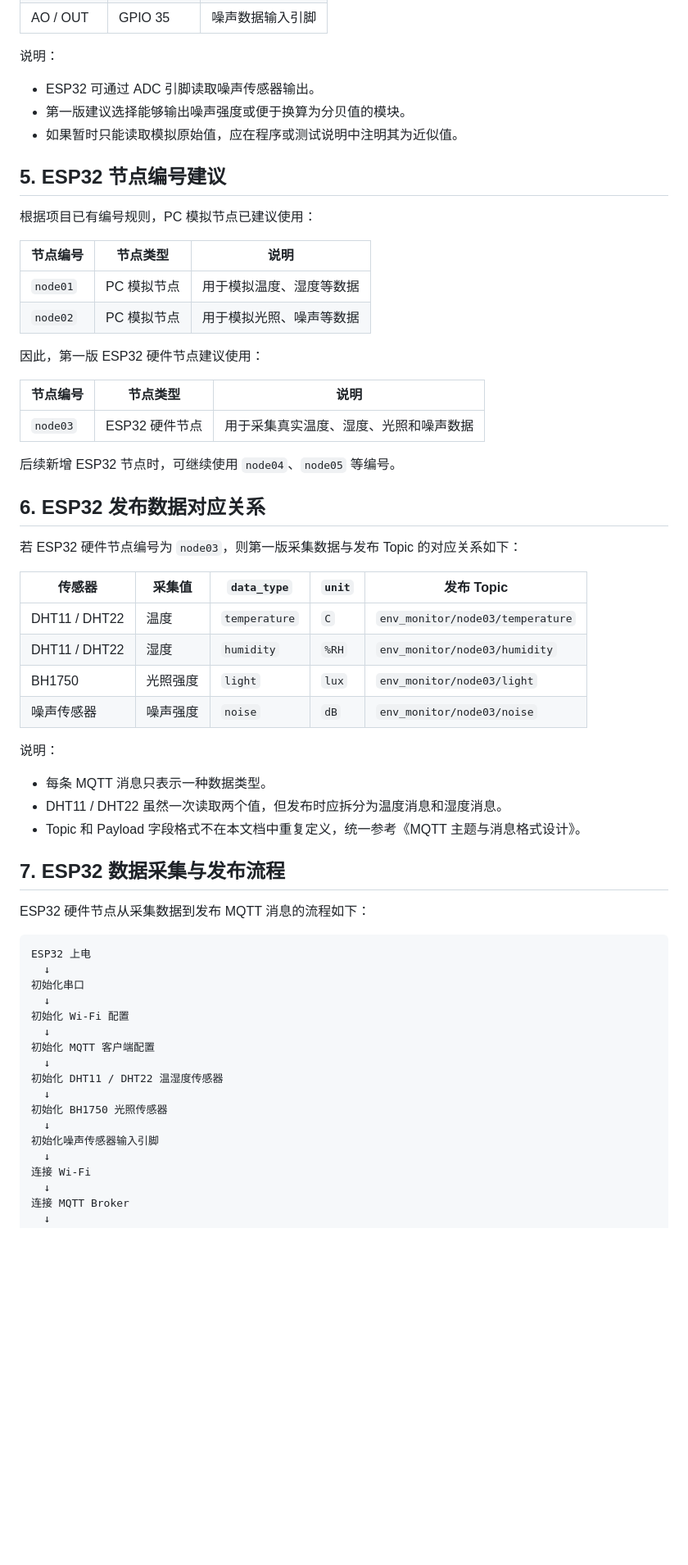
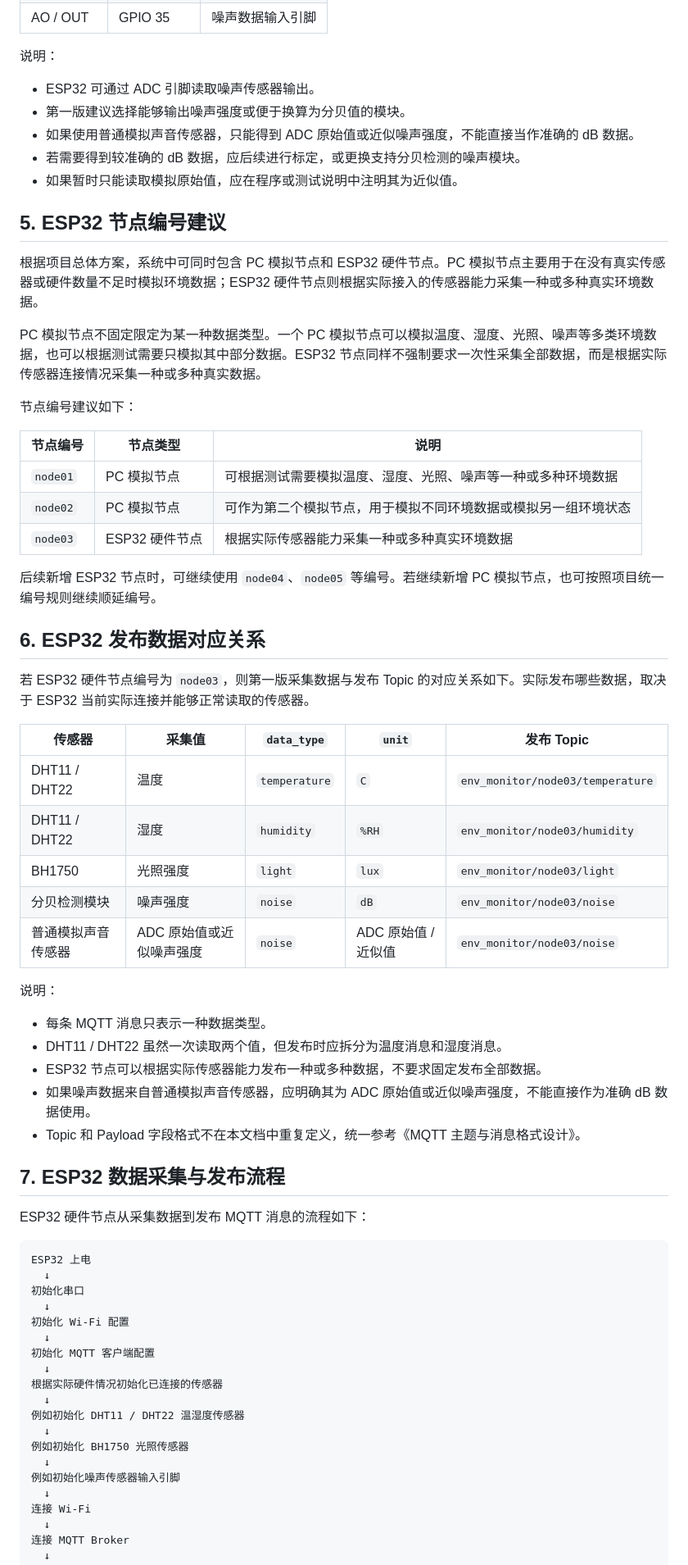
Before and after one commit to xiaohuangji/mqtt_env_monitor, a Markdown page: hardware/wiring/ESP32硬件节点接线与采集流程.md, the part around one of its changes. Shown at 82% size. Drawn GitHub-style; blank space fills up the shorter version.

```diff
--- a/hardware/wiring/ESP32硬件节点接线与采集流程.md
+++ b/hardware/wiring/ESP32硬件节点接线与采集流程.md
@@ -81,40 +82,44 @@ ESP32 硬件节点的主要任务是采集真实环境数据，并按照项目
 
 - ESP32 可通过 ADC 引脚读取噪声传感器输出。
 - 第一版建议选择能够输出噪声强度或便于换算为分贝值的模块。
+- 如果使用普通模拟声音传感器，只能得到 ADC 原始值或近似噪声强度，不能直接当作准确的 dB 数据。
+- 若需要得到较准确的 dB 数据，应后续进行标定，或更换支持分贝检测的噪声模块。
 - 如果暂时只能读取模拟原始值，应在程序或测试说明中注明其为近似值。
 
 ## 5. ESP32 节点编号建议
 
-根据项目已有编号规则，PC 模拟节点已建议使用：
+根据项目总体方案，系统中可同时包含 PC 模拟节点和 ESP32 硬件节点。PC 模拟节点主要用于在没有真实传感器或硬件数量不足时模拟环境数据；ESP32 硬件节点则根据实际接入的传感器能力采集一种或多种真实环境数据。
+
+PC 模拟节点不固定限定为某一种数据类型。一个 PC 模拟节点可以模拟温度、湿度、光照、噪声等多类环境数据，也可以根据测试需要只模拟其中部分数据。ESP32 节点同样不强制要求一次性采集全部数据，而是根据实际传感器连接情况采集一种或多种真实数据。
+
+节点编号建议如下：
 
 | 节点编号 | 节点类型 | 说明 |
 | --- | --- | --- |
-| `node01` | PC 模拟节点 | 用于模拟温度、湿度等数据 |
-| `node02` | PC 模拟节点 | 用于模拟光照、噪声等数据 |
+| `node01` | PC 模拟节点 | 可根据测试需要模拟温度、湿度、光照、噪声等一种或多种环境数据 |
+| `node02` | PC 模拟节点 | 可作为第二个模拟节点，用于模拟不同环境数据或模拟另一组环境状态 |
+| `node03` | ESP32 硬件节点 | 根据实际传感器能力采集一种或多种真实环境数据 |
 
-因此，第一版 ESP32 硬件节点建议使用：
-
-| 节点编号 | 节点类型 | 说明 |
-| --- | --- | --- |
-| `node03` | ESP32 硬件节点 | 用于采集真实温度、湿度、光照和噪声数据 |
-
-后续新增 ESP32 节点时，可继续使用 `node04`、`node05` 等编号。
+后续新增 ESP32 节点时，可继续使用 `node04`、`node05` 等编号。若继续新增 PC 模拟节点，也可按照项目统一编号规则继续顺延编号。
 
 ## 6. ESP32 发布数据对应关系
 
-若 ESP32 硬件节点编号为 `node03`，则第一版采集数据与发布 Topic 的对应关系如下：
+若 ESP32 硬件节点编号为 `node03`，则第一版采集数据与发布 Topic 的对应关系如下。实际发布哪些数据，取决于 ESP32 当前实际连接并能够正常读取的传感器。
 
 | 传感器 | 采集值 | `data_type` | `unit` | 发布 Topic |
 | --- | --- | --- | --- | --- |
 | DHT11 / DHT22 | 温度 | `temperature` | `C` | `env_monitor/node03/temperature` |
 | DHT11 / DHT22 | 湿度 | `humidity` | `%RH` | `env_monitor/node03/humidity` |
 | BH1750 | 光照强度 | `light` | `lux` | `env_monitor/node03/light` |
-| 噪声传感器 | 噪声强度 | `noise` | `dB` | `env_monitor/node03/noise` |
+| 分贝检测模块 | 噪声强度 | `noise` | `dB` | `env_monitor/node03/noise` |
+| 普通模拟声音传感器 | ADC 原始值或近似噪声强度 | `noise` | ADC 原始值 / 近似值 | `env_monitor/node03/noise` |
 
 说明：
 
 - 每条 MQTT 消息只表示一种数据类型。
 - DHT11 / DHT22 虽然一次读取两个值，但发布时应拆分为温度消息和湿度消息。
+- ESP32 节点可以根据实际传感器能力发布一种或多种数据，不要求固定发布全部数据。
+- 如果噪声数据来自普通模拟声音传感器，应明确其为 ADC 原始值或近似噪声强度，不能直接作为准确 dB 数据使用。
 - Topic 和 Payload 字段格式不在本文档中重复定义，统一参考《MQTT 主题与消息格式设计》。
 
 ## 7. ESP32 数据采集与发布流程
@@ -130,11 +135,13 @@ ESP32 上电
   ↓
 初始化 MQTT 客户端配置
   ↓
-初始化 DHT11 / DHT22 温湿度传感器
+根据实际硬件情况初始化已连接的传感器
   ↓
-初始化 BH1750 光照传感器
+例如初始化 DHT11 / DHT22 温湿度传感器
   ↓
-初始化噪声传感器输入引脚
+例如初始化 BH1750 光照传感器
+  ↓
+例如初始化噪声传感器输入引脚
   ↓
 连接 Wi-Fi
   ↓
```
Also changed, not shown: other parts of hardware/wiring/ESP32硬件节点接线与采集流程.md (+21 -10 lines).
